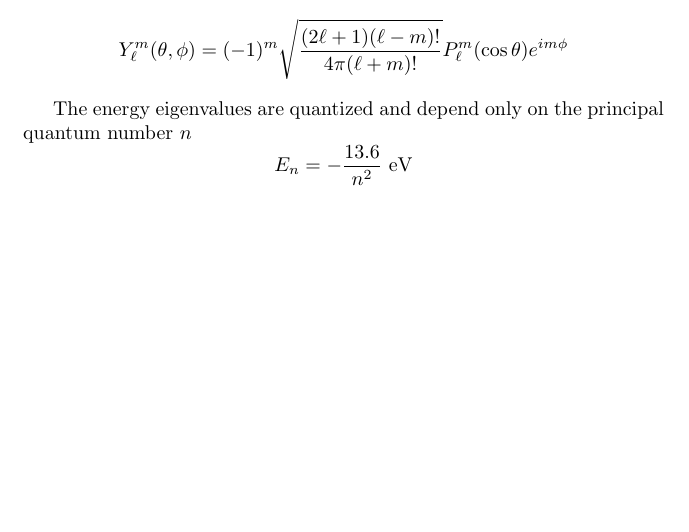
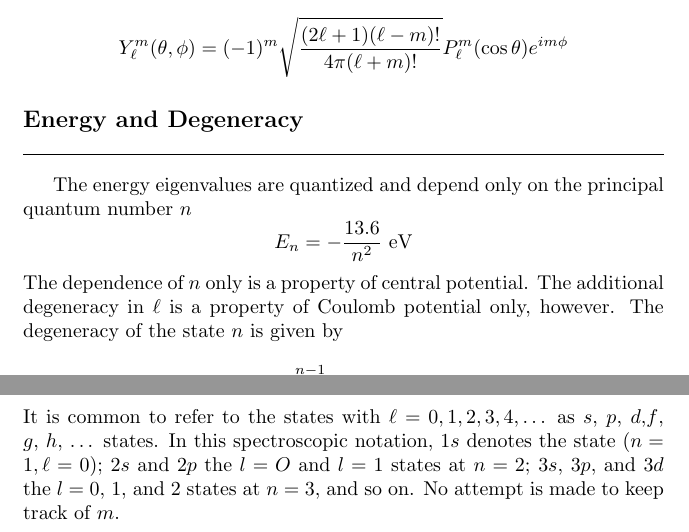
Before and after one commit to JohanesFaustus/QuantumMechanics, a LaTeX thesis (Main.tex, which reads Chapter/QM/Hydrogen/hydrogen.tex): part of page 123 of 139 before the commit and two parts of pages 123 and 124 of 140 after it, the two joined at a grey line, cut so that both start at the same text, the shorter picture padded with empty space. Compiled offline with pdfLaTeX.

Commit message:
added degeneracy

```diff
--- a/Chapter/QM/Hydrogen/hydrogen.tex
+++ b/Chapter/QM/Hydrogen/hydrogen.tex
@@ -22,8 +22,21 @@ are the spherical harmonics, which depend on $\ell$ and the magnetic quantum num
     Y_{\ell}^{m}(\theta, \phi) = (-1)^{m} \sqrt{\frac{(2\ell + 1)(\ell - m)!}{4\pi (\ell + m)!}} P_{\ell}^{m}(\cos \theta)e^{im\phi}
 \end{equation*}
 
+
+\subsection{Energy and Degeneracy}
 The energy eigenvalues are quantized and depend only on the principal quantum number $n$
 \begin{equation*}
     E_{n} = -\frac{13.6 }{n^{2}} \text{ eV}
 \end{equation*}
+The dependence of $n$ only is a property of central potential.
+The additional degeneracy in $\ell$ is a property of Coulomb potential only, however.
+The degeneracy of the state $n$ is given by
+\begin{equation*}
+    g_n = \sum_{\ell=0 }^{n-1 }(2l+1)=n^2
+\end{equation*}
+It is common to refer to the states with $\ell = 0, 1, 2, 3, 4, \dots$ as $s$, $p$, $d$,$f$, $g$, $h$, $\dots$ states.
+In this spectroscopic notation, $1s$ denotes the state $(n= 1, \ell=0)$; $2s$ and $2p$ the $l=O$
+and $l = 1$ states at $n = 2$; $3s$, $3p$, and $3d$ the $l = 0$, 1, and 2 states at $n = 3$, and so on.
+No attempt is made to keep track of $m$.
+
 \end{document}
```
